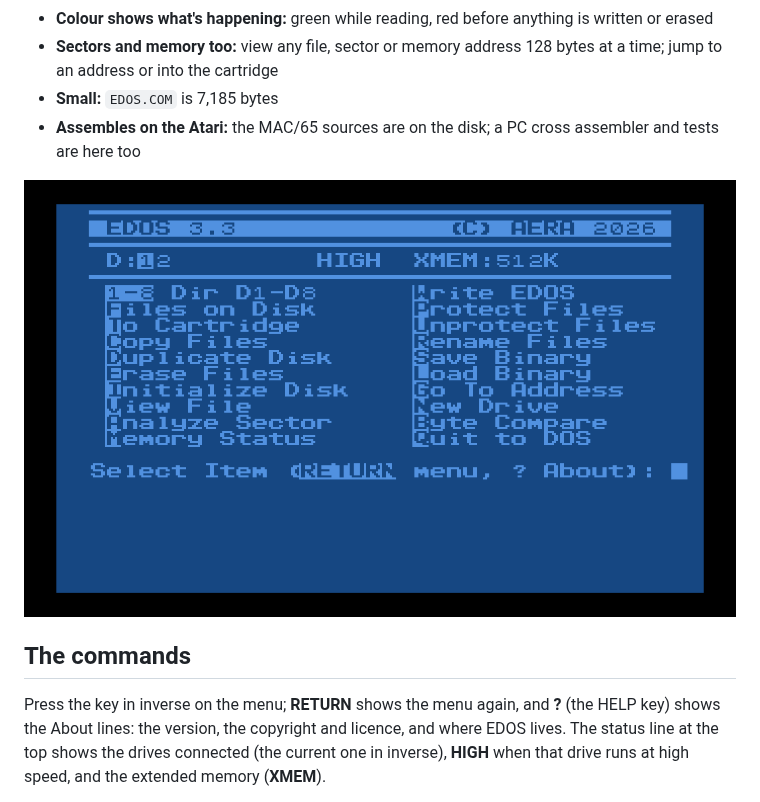
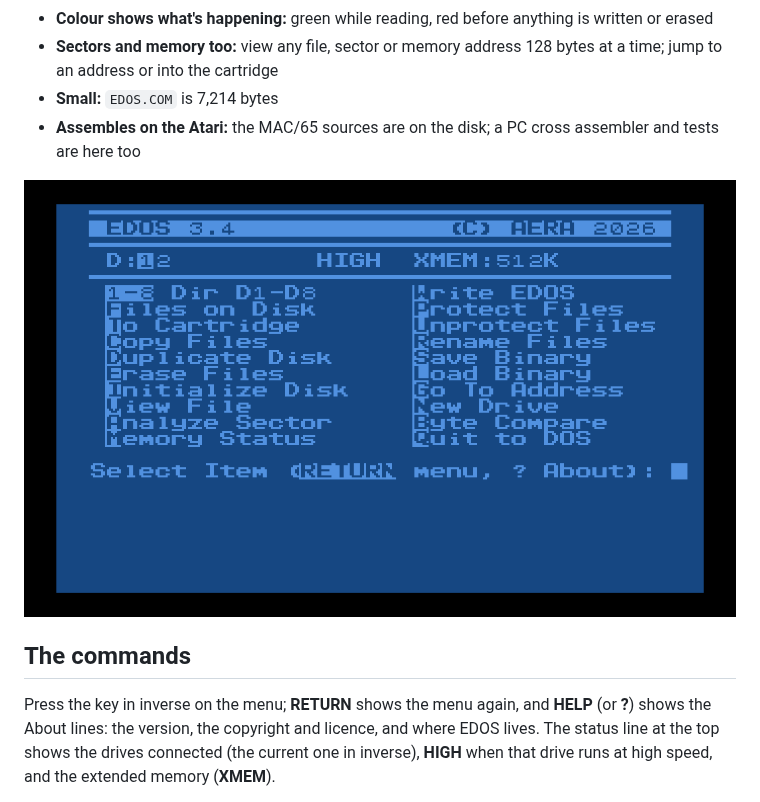
Before and after one commit to whomper/EDOS, a Markdown page: README.md, the part around one of its changes. Drawn GitHub-style; pictures changed too: EDOS.png.

```diff
--- a/README.md
+++ b/README.md
@@ -17,7 +17,7 @@ running on top of MyDOS, SpartaDOS or DOS 2.5.
 - **Colour shows what's happening:** green while reading, red before anything is written or erased
 - **Sectors and memory too:** view any file, sector or memory address 128 bytes at a time; jump to
   an address or into the cartridge
-- **Small:** `EDOS.COM` is 7,185 bytes
+- **Small:** `EDOS.COM` is 7,214 bytes
 - **Assembles on the Atari:** the MAC/65 sources are on the disk; a PC cross assembler and tests are
   here too
 
@@ -25,7 +25,7 @@ running on top of MyDOS, SpartaDOS or DOS 2.5.
 
 ## The commands
 
-Press the key in inverse on the menu; **RETURN** shows the menu again, and **?** (the HELP key) shows
+Press the key in inverse on the menu; **RETURN** shows the menu again, and **HELP** (or **?**) shows
 the About lines: the version, the copyright and licence, and where EDOS lives. The status line at the top shows
 the drives connected (the current one in inverse), **HIGH** when that drive runs at high speed, and the
 extended memory (**XMEM**).
```
Also changed, not shown: other parts of README.md (+1 -1 lines), release-notes/v3.4.md (added, +25 -0 lines), 11 other files.
